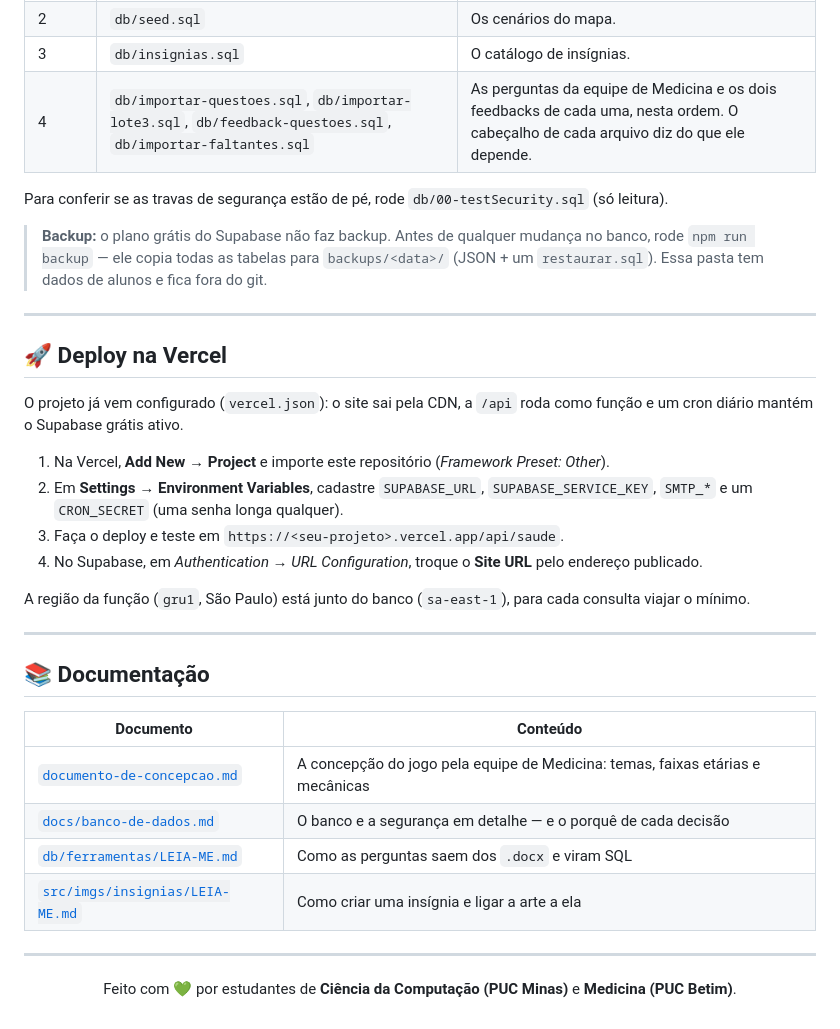
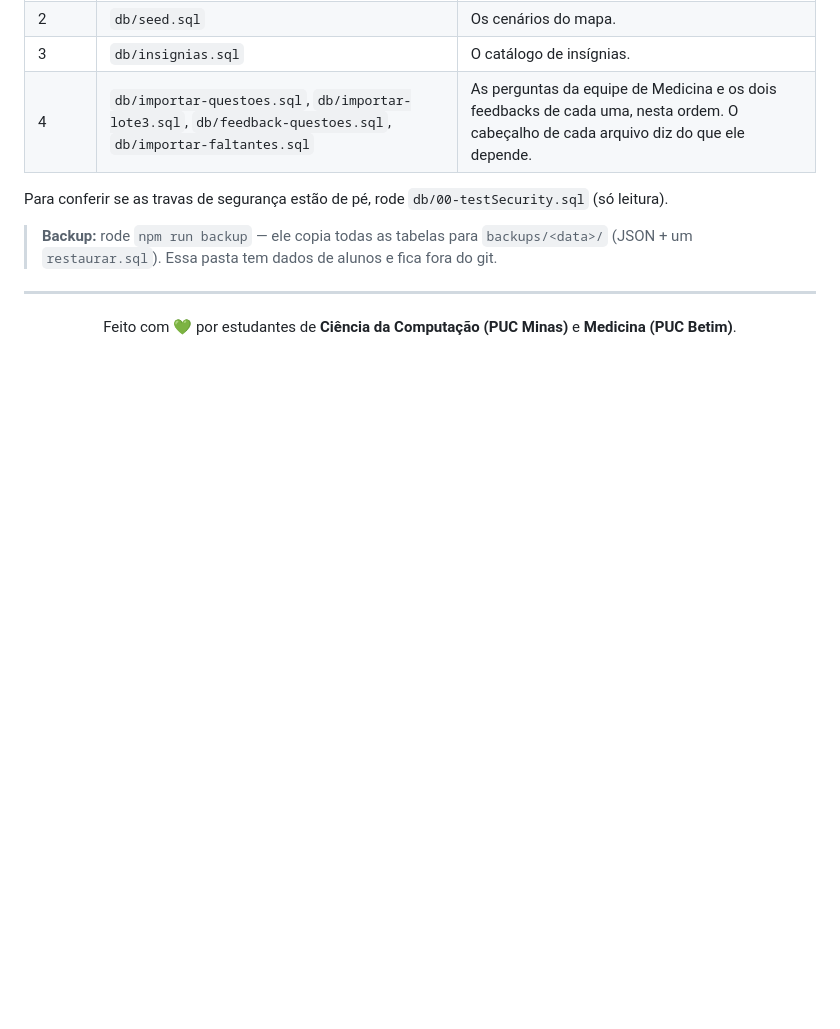
Before and after one commit to Thz002/heroes-of-health, a Markdown page: README.md, the part around the change. Drawn GitHub-style; blank space fills up the shorter version.

Commit message:
Corrigindo README

```diff
--- a/README.md
+++ b/README.md
@@ -220,34 +220,9 @@ O banco inteiro é descrito por arquivos SQL, colados no **SQL Editor** do Supab
 
 Para conferir se as travas de segurança estão de pé, rode `db/00-testSecurity.sql` (só leitura).
 
-> **Backup:** o plano grátis do Supabase não faz backup. Antes de qualquer mudança no banco, rode `npm run backup` — ele copia todas as tabelas para `backups/<data>/` (JSON + um `restaurar.sql`). Essa pasta tem dados de alunos e fica fora do git.
+> **Backup:** rode `npm run backup` — ele copia todas as tabelas para `backups/<data>/` (JSON + um `restaurar.sql`). Essa pasta tem dados de alunos e fica fora do git.
 
 ---
-
-## 🚀 Deploy na Vercel
-
-O projeto já vem configurado (`vercel.json`): o site sai pela CDN, a `/api` roda como função e um cron diário mantém o Supabase grátis ativo.
-
-1. Na Vercel, **Add New → Project** e importe este repositório (*Framework Preset: Other*).
-2. Em **Settings → Environment Variables**, cadastre `SUPABASE_URL`, `SUPABASE_SERVICE_KEY`, `SMTP_*` e um `CRON_SECRET` (uma senha longa qualquer).
-3. Faça o deploy e teste em `https://<seu-projeto>.vercel.app/api/saude`.
-4. No Supabase, em *Authentication → URL Configuration*, troque o **Site URL** pelo endereço publicado.
-
-A região da função (`gru1`, São Paulo) está junto do banco (`sa-east-1`), para cada consulta viajar o mínimo.
-
----
-
-## 📚 Documentação
-
-| Documento | Conteúdo |
-|---|---|
-| [`documento-de-concepcao.md`](documento-de-concepcao.md) | A concepção do jogo pela equipe de Medicina: temas, faixas etárias e mecânicas |
-| [`docs/banco-de-dados.md`](docs/banco-de-dados.md) | O banco e a segurança em detalhe — e o porquê de cada decisão |
-| [`db/ferramentas/LEIA-ME.md`](db/ferramentas/LEIA-ME.md) | Como as perguntas saem dos `.docx` e viram SQL |
-| [`src/imgs/insignias/LEIA-ME.md`](src/imgs/insignias/LEIA-ME.md) | Como criar uma insígnia e ligar a arte a ela |
-
----
-
 <p align="center">
   Feito com 💚 por estudantes de <b>Ciência da Computação (PUC Minas)</b> e <b>Medicina (PUC Betim)</b>.
 </p>
```
Also changed, not shown: documento-de-concepcao.md (deleted, +0 -561 lines).
